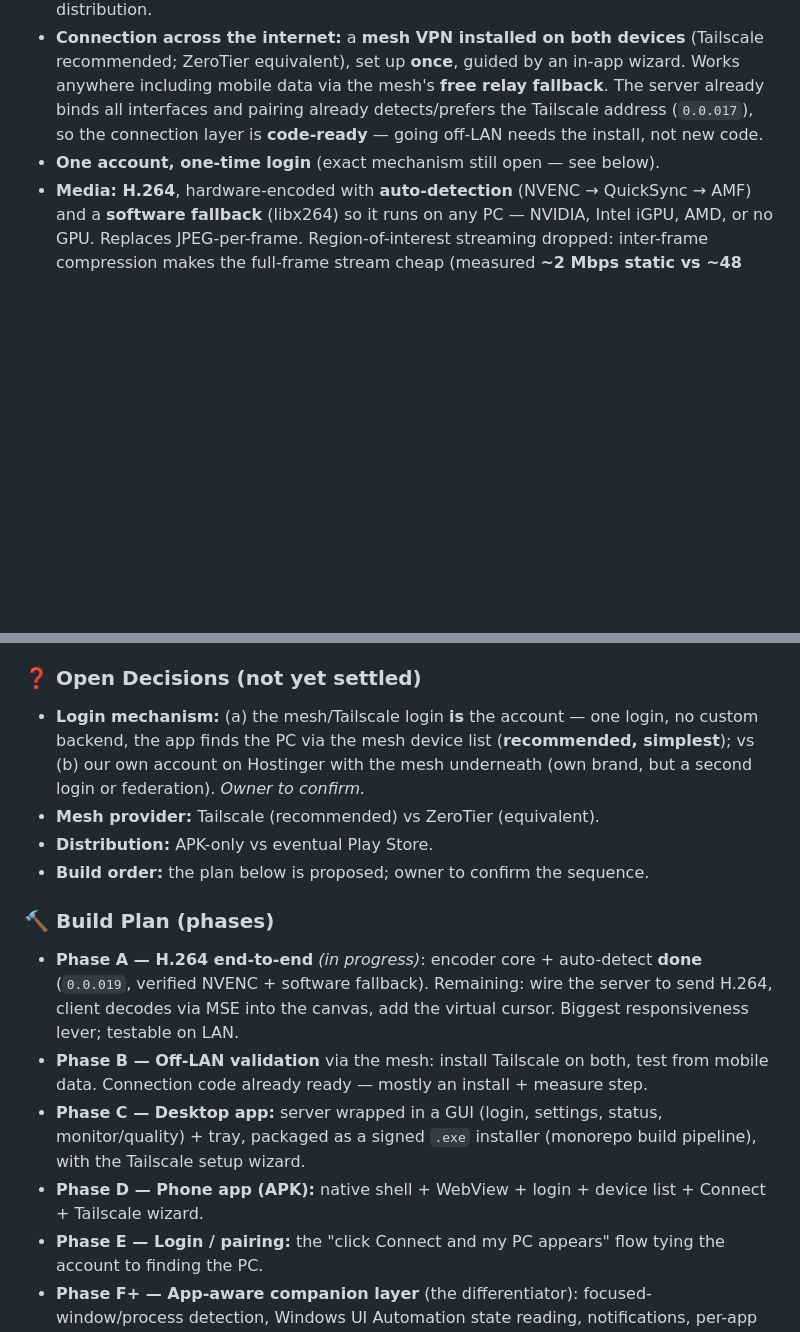
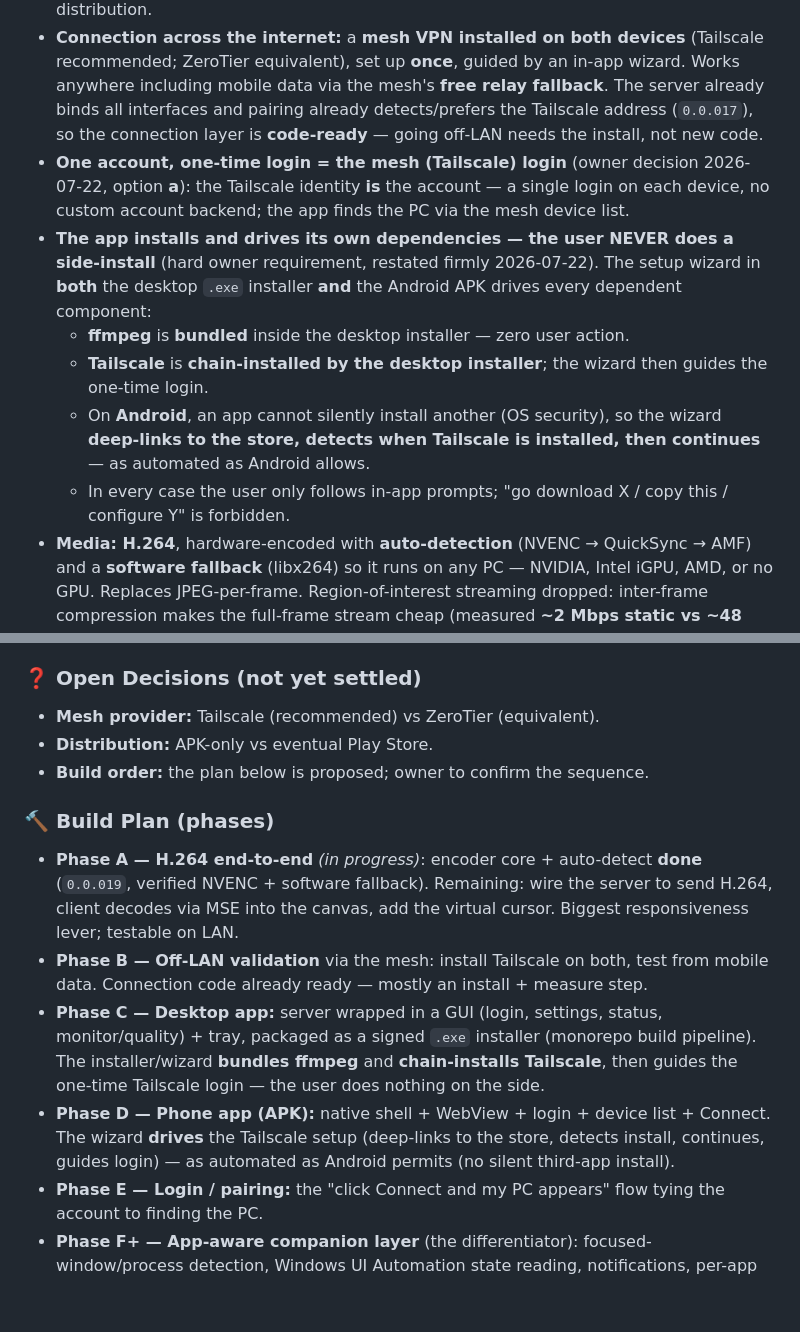
Before and after one commit to UVuruna/Remote-User, a Markdown page: ROADMAP.md, 2 parts joined by grey strips. Drawn GitHub-style; blank space fills up the shorter version.

Commit message:
0.0.021 Record decisions — login = Tailscale identity (option a); hard requirement: setup wizard in .exe AND APK installs/drives all dependencies (bundle ffmpeg, chain-install/deep-link Tailscale) — no user side-installs ever
Co-Authored-By: Claude Fable 5 <noreply@anthropic.com>

```diff
--- a/ROADMAP.md
+++ b/ROADMAP.md
@@ -25,7 +25,12 @@ After the LAN prototype proved the control loop and touch UX on real code, the p
   - **Android app** — a **hybrid**: a native shell (login, device list, Connect, settings) wrapping a **WebView that reuses the existing web client**. The browser holds the communication logic; the user sees a real app with its own interface (no browser chrome, no URL/QR copying).
 - **Distribution:** APK first (e.g. GitHub Releases); Play Store only later, for wide public distribution.
 - **Connection across the internet:** a **mesh VPN installed on both devices** (Tailscale recommended; ZeroTier equivalent), set up **once**, guided by an in-app wizard. Works anywhere including mobile data via the mesh's **free relay fallback**. The server already binds all interfaces and pairing already detects/prefers the Tailscale address (`0.0.017`), so the connection layer is **code-ready** — going off-LAN needs the install, not new code.
-- **One account, one-time login** (exact mechanism still open — see below).
+- **One account, one-time login = the mesh (Tailscale) login** (owner decision 2026-07-22, option **a**): the Tailscale identity **is** the account — a single login on each device, no custom account backend; the app finds the PC via the mesh device list.
+- **The app installs and drives its own dependencies — the user NEVER does a side-install** (hard owner requirement, restated firmly 2026-07-22). The setup wizard in **both** the desktop `.exe` installer **and** the Android APK drives every dependent component:
+  - **ffmpeg** is **bundled** inside the desktop installer — zero user action.
+  - **Tailscale** is **chain-installed by the desktop installer**; the wizard then guides the one-time login.
+  - On **Android**, an app cannot silently install another (OS security), so the wizard **deep-links to the store, detects when Tailscale is installed, then continues** — as automated as Android allows.
+  - In every case the user only follows in-app prompts; "go download X / copy this / configure Y" is forbidden.
 - **Media: H.264**, hardware-encoded with **auto-detection** (NVENC → QuickSync → AMF) and a **software fallback** (libx264) so it runs on any PC — NVIDIA, Intel iGPU, AMD, or no GPU. Replaces JPEG-per-frame. Region-of-interest streaming dropped: inter-frame compression makes the full-frame stream cheap (measured **~2 Mbps static vs ~48 Mbps JPEG**).
 - **Virtual cursor + trackpad (relative) mode** — learned from the pro tools, for precision on small targets.
 - **Hard constraint: NO payment** for any required part. Third-party services/installs are acceptable if they are genuinely the best option; the owner does **not** over-index on privacy/security — this is a personal productivity tool, not a security product.
@@ -36,7 +41,6 @@ After the LAN prototype proved the control loop and touch UX on real code, the p
 
 ### ❓ Open Decisions (not yet settled)
 
-- **Login mechanism:** (a) the mesh/Tailscale login **is** the account — one login, no custom backend, the app finds the PC via the mesh device list (**recommended, simplest**); vs (b) our own account on Hostinger with the mesh underneath (own brand, but a second login or federation). *Owner to confirm.*
 - **Mesh provider:** Tailscale (recommended) vs ZeroTier (equivalent).
 - **Distribution:** APK-only vs eventual Play Store.
 - **Build order:** the plan below is proposed; owner to confirm the sequence.
@@ -47,8 +51,8 @@ After the LAN prototype proved the control loop and touch UX on real code, the p
 
 - **Phase A — H.264 end-to-end** *(in progress)*: encoder core + auto-detect **done** (`0.0.019`, verified NVENC + software fallback). Remaining: wire the server to send H.264, client decodes via MSE into the canvas, add the virtual cursor. Biggest responsiveness lever; testable on LAN.
 - **Phase B — Off-LAN validation** via the mesh: install Tailscale on both, test from mobile data. Connection code already ready — mostly an install + measure step.
-- **Phase C — Desktop app:** server wrapped in a GUI (login, settings, status, monitor/quality) + tray, packaged as a signed `.exe` installer (monorepo build pipeline), with the Tailscale setup wizard.
-- **Phase D — Phone app (APK):** native shell + WebView + login + device list + Connect + Tailscale wizard.
+- **Phase C — Desktop app:** server wrapped in a GUI (login, settings, status, monitor/quality) + tray, packaged as a signed `.exe` installer (monorepo build pipeline). The installer/wizard **bundles ffmpeg** and **chain-installs Tailscale**, then guides the one-time Tailscale login — the user does nothing on the side.
+- **Phase D — Phone app (APK):** native shell + WebView + login + device list + Connect. The wizard **drives** the Tailscale setup (deep-links to the store, detects install, continues, guides login) — as automated as Android permits (no silent third-app install).
 - **Phase E — Login / pairing:** the "click Connect and my PC appears" flow tying the account to finding the PC.
 - **Phase F+ — App-aware companion layer** (the differentiator): focused-window/process detection, Windows UI Automation state reading, notifications, per-app controls. Owner specs the features.
 
```
Also changed, not shown: CLAUDE.md (+3 -1 lines).
